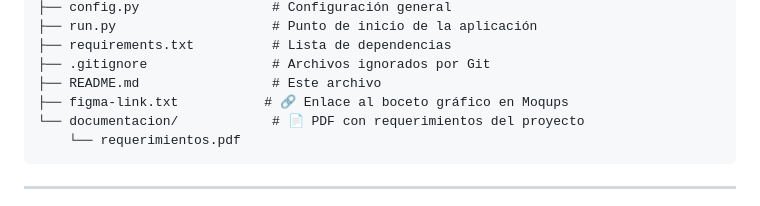
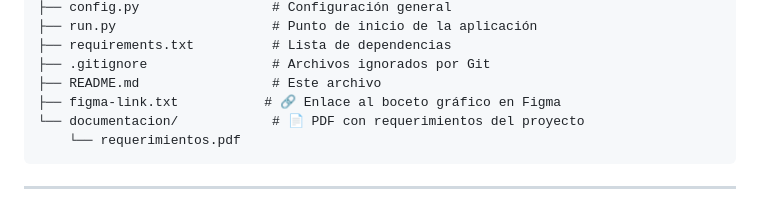
Before and after one commit to AlieniAgustin/proyecto-malvinas-unrc-2025, a Markdown page: veteranos-malvinas/README.md, the part around the change. Rendered like a GitHub page.

````diff
--- a/veteranos-malvinas/README.md
+++ b/veteranos-malvinas/README.md
@@ -98,7 +98,7 @@ veteranos-malvinas/
 ├── requirements.txt          # Lista de dependencias
 ├── .gitignore                # Archivos ignorados por Git
 ├── README.md                 # Este archivo
-├── figma-link.txt           # 🔗 Enlace al boceto gráfico en Moqups
+├── figma-link.txt           # 🔗 Enlace al boceto gráfico en Figma
 └── documentacion/            # 📄 PDF con requerimientos del proyecto
     └── requerimientos.pdf
 ```
````
